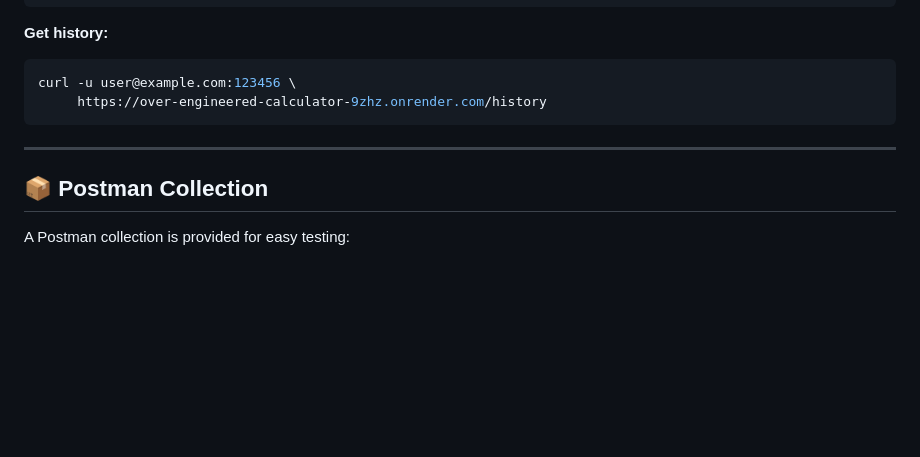
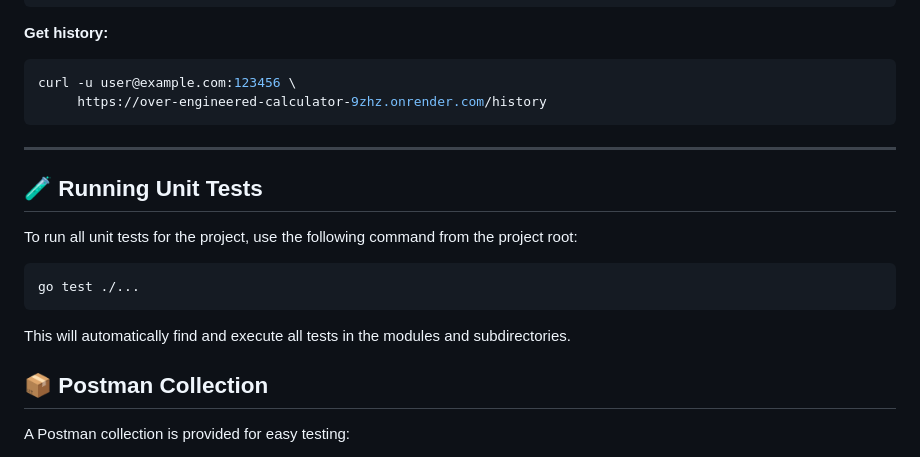
Before and after one commit to renemartensen/Over-engineered-calculator, a Markdown page: Readme.md, the part around the change. Rendered like a GitHub page; blank space fills up the shorter version.

Commit message:
Updated readme to include how to run unit test

````diff
--- a/Readme.md
+++ b/Readme.md
@@ -116,6 +116,17 @@ curl -u user@example.com:123456 \
 
 ---
 
+## 🧪 Running Unit Tests
+
+To run all unit tests for the project, use the following command from the project root:
+
+```bash
+go test ./...
+```
+
+This will automatically find and execute all tests in the modules and subdirectories.
+
+
 ## 📦 Postman Collection
 
 A Postman collection is provided for easy testing:
````
